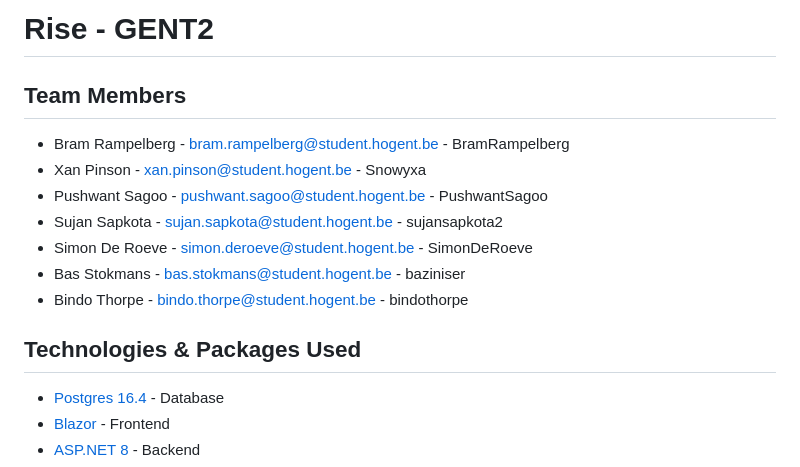
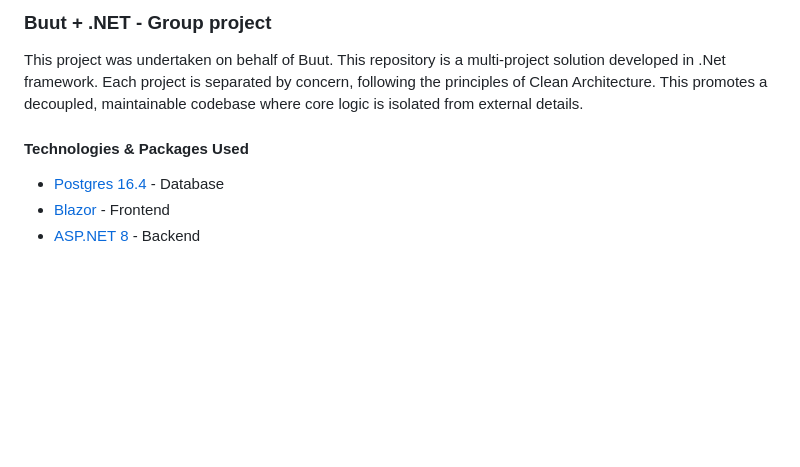
Before and after one commit to Pyrrhusn/buut-rise-dotNet, a Markdown page: README.md, the part around the change printed below. Drawn GitHub-style; blank space fills up the shorter version.

```diff
--- a/README.md
+++ b/README.md
@@ -1,16 +1,9 @@
-# Rise - GENT2
+### Buut + .NET - Group project
 
-## Team Members
+This project was undertaken on behalf of Buut.
+This repository is a multi-project solution developed in .Net framework. Each project is separated by concern, following the principles of Clean Architecture. This promotes a decoupled, maintainable codebase where core logic is isolated from external details.
 
-- Bram Rampelberg - <bram.rampelberg@student.hogent.be> - BramRampelberg
-- Xan Pinson - <xan.pinson@student.hogent.be> - Snowyxa
-- Pushwant Sagoo - <pushwant.sagoo@student.hogent.be> - PushwantSagoo
-- Sujan Sapkota - <sujan.sapkota@student.hogent.be> - sujansapkota2
-- Simon De Roeve - <simon.deroeve@student.hogent.be> - SimonDeRoeve
-- Bas Stokmans - <bas.stokmans@student.hogent.be> - baziniser
-- Bindo Thorpe - <bindo.thorpe@student.hogent.be> - bindothorpe
-
-## Technologies & Packages Used
+#### Technologies & Packages Used
 
 - [Postgres 16.4](https://www.postgresql.org/) - Database
 - [Blazor](https://dotnet.microsoft.com/en-us/apps/aspnet/web-apps/blazor) - Frontend
```
Also changed, not shown: other parts of README.md (+21 -21 lines).
